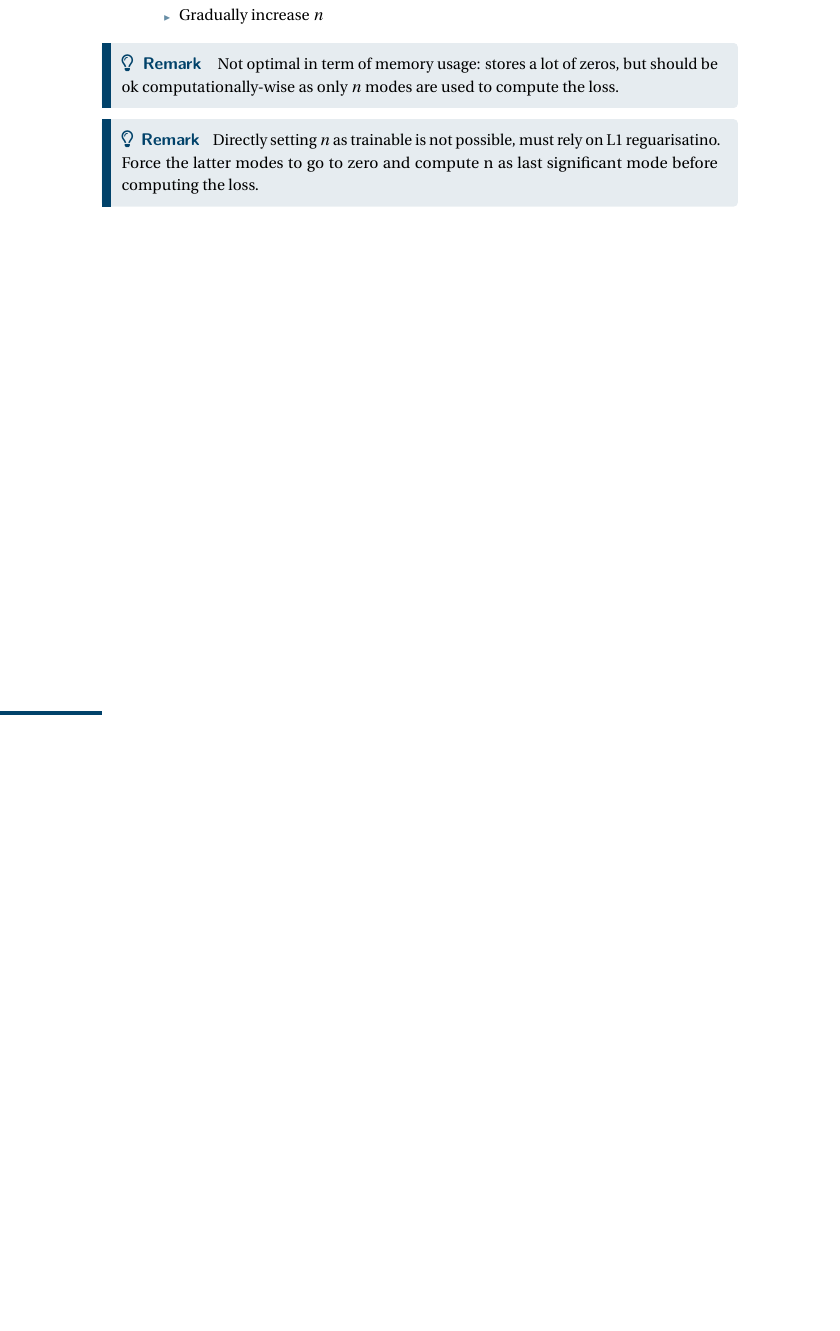
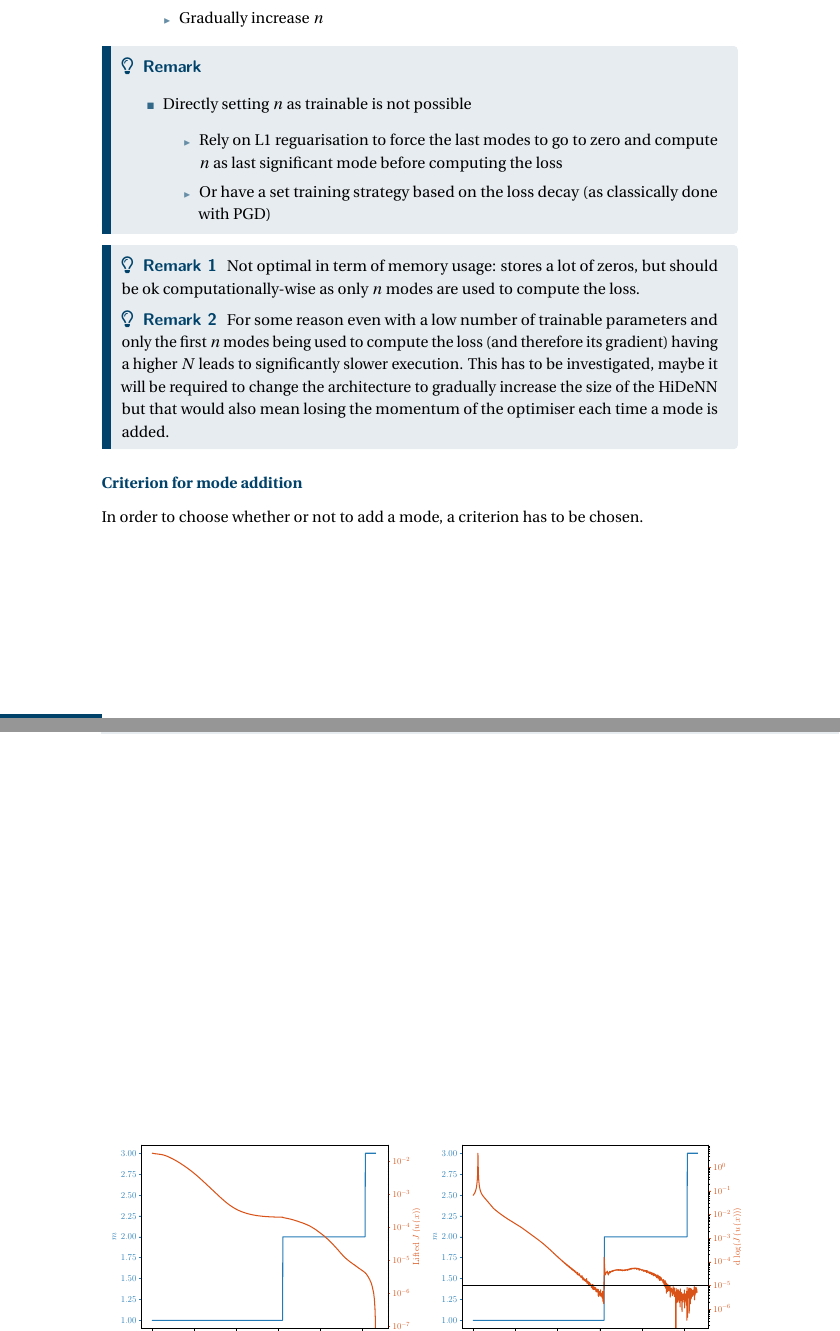
Before and after one commit to AlexandreDabySeesaram/Postdoc_Book, a LaTeX thesis (main.tex, which reads chapters/2024_04_05.tex): part of page 46 of 98 before the commit and two parts of pages 46 and 47 of 100 after it, the two joined at a grey line, cut so that both start at the same text, the shorter picture padded with empty space. Compiled offline with pdfLaTeX.

Commit message:
Add figures of modes addition

```diff
--- a/chapters/2024_04_05.tex
+++ b/chapters/2024_04_05.tex
@@ -46,6 +46,20 @@
 	\end{itemize}
 \end{itemize}
 
-\Rq{Not optimal in term of memory usage: stores a lot of zeros, but should be ok computationally-wise as only $n$ modes are used to compute the loss.}
 
-\Rq{Directly setting $n$ as trainable is not possible, must rely on L1 reguarisatino. Force the latter modes to go to zero and compute n as last significant mode before computing the loss.}
+
+\Rq{\begin{itemize}
+		\item Directly setting $n$ as trainable is not possible
+		\begin{itemize}
+			\item  Rely on L1 reguarisation to force the last modes to go to zero and compute $n$ as last significant mode before computing the loss
+			\item Or have a set training strategy based on the loss decay (as classically done with PGD)
+		\end{itemize}
+	\end{itemize}
+}
+
+\Rqs{Not optimal in term of memory usage: stores a lot of zeros, but should be ok computationally-wise as only $n$ modes are used to compute the loss.}{For some reason even with a low number of trainable parameters and only the first $n$ modes being used to compute the loss (and therefore its gradient) having a higher $N$ leads to significantly slower execution. This has to be investigated, maybe it will be required to change the architecture to gradually increase the size of the HiDeNN but that would also mean losing the momentum of the optimiser each time a mode is added.}
+
+
+\subsubsection{Criterion for mode addition}
+
+In order to choose whether or not to add a mode, a criterion has to be chosen.
```
Also changed, not shown: Figures/LossDecay_Modes.pdf (added), Figures/Loss_Modes.pdf (added), chapters/2024_04_05.tex (15 more changed lines).
